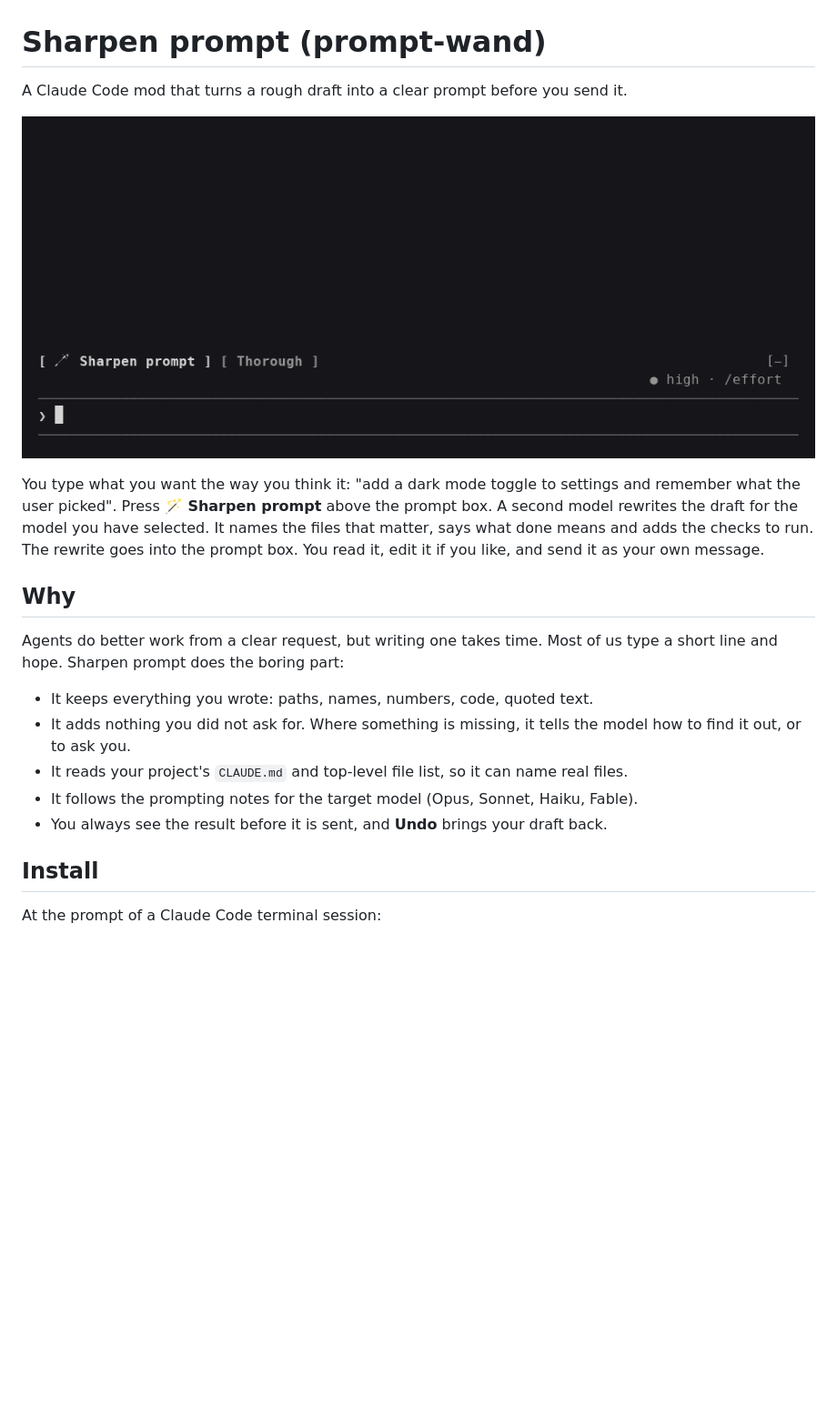
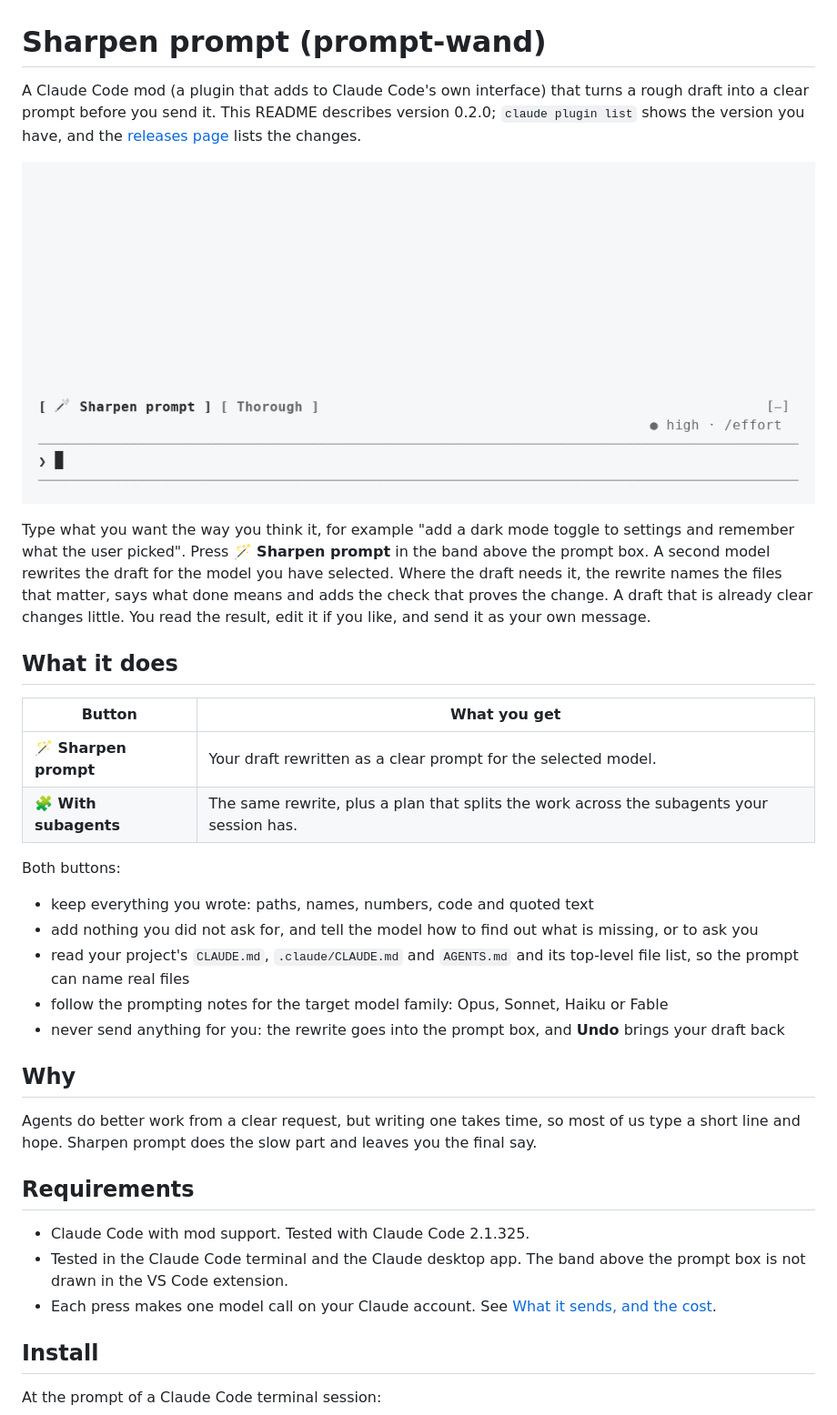
Before and after one commit to CodeWithBehnam/prompt-wand, a Markdown page: README.md, the part around one of its changes. Shown at 91% size. GitHub-like rendering; pictures changed too: assets/demo-light.gif (added); blank space fills up the shorter version.

Commit message:
docs: improve README and add issue, PR and security templates
Co-Authored-By: Claude <noreply@anthropic.com>

```diff
--- a/README.md
+++ b/README.md
@@ -1,20 +1,35 @@
 # Sharpen prompt (prompt-wand)
 
-A Claude Code mod that turns a rough draft into a clear prompt before you send it.
+A Claude Code mod (a plugin that adds to Claude Code's own interface) that turns a rough draft into a clear prompt before you send it. This README describes version 0.2.0; `claude plugin list` shows the version you have, and the [releases page](https://github.com/CodeWithBehnam/prompt-wand/releases) lists the changes.
 
-![A rough draft becomes a structured prompt](assets/demo.gif)
+![A rough draft typed into Claude Code becomes a structured prompt after one press of Sharpen prompt](assets/demo-light.gif)
 
-You type what you want the way you think it: "add a dark mode toggle to settings and remember what the user picked". Press **🪄 Sharpen prompt** above the prompt box. A second model rewrites the draft for the model you have selected. It names the files that matter, says what done means and adds the checks to run. The rewrite goes into the prompt box. You read it, edit it if you like, and send it as your own message.
+Type what you want the way you think it, for example "add a dark mode toggle to settings and remember what the user picked". Press **🪄 Sharpen prompt** in the band above the prompt box. A second model rewrites the draft for the model you have selected. Where the draft needs it, the rewrite names the files that matter, says what done means and adds the check that proves the change. A draft that is already clear changes little. You read the result, edit it if you like, and send it as your own message.
+
+## What it does
+
+| Button | What you get |
+| --- | --- |
+| **🪄 Sharpen prompt** | Your draft rewritten as a clear prompt for the selected model. |
+| **🧩 With subagents** | The same rewrite, plus a plan that splits the work across the subagents your session has. |
+
+Both buttons:
+
+- keep everything you wrote: paths, names, numbers, code and quoted text
+- add nothing you did not ask for, and tell the model how to find out what is missing, or to ask you
+- read your project's `CLAUDE.md`, `.claude/CLAUDE.md` and `AGENTS.md` and its top-level file list, so the prompt can name real files
+- follow the prompting notes for the target model family: Opus, Sonnet, Haiku or Fable
+- never send anything for you: the rewrite goes into the prompt box, and **Undo** brings your draft back
 
 ## Why
 
-Agents do better work from a clear request, but writing one takes time. Most of us type a short line and hope. Sharpen prompt does the boring part:
+Agents do better work from a clear request, but writing one takes time, so most of us type a short line and hope. Sharpen prompt does the slow part and leaves you the final say.
 
-- It keeps everything you wrote: paths, names, numbers, code, quoted text.
-- It adds nothing you did not ask for. Where something is missing, it tells the model how to find it out, or to ask you.
-- It reads your project's `CLAUDE.md` and top-level file list, so it can name real files.
-- It follows the prompting notes for the target model (Opus, Sonnet, Haiku, Fable).
-- You always see the result before it is sent, and **Undo** brings your draft back.
+## Requirements
+
+- Claude Code with mod support. Tested with Claude Code 2.1.325.
+- Tested in the Claude Code terminal and the Claude desktop app. The band above the prompt box is not drawn in the VS Code extension.
+- Each press makes one model call on your Claude account. See [What it sends, and the cost](#what-it-sends-and-the-cost).
 
 ## Install
 
```
Also changed, not shown: other parts of README.md (+100 -20 lines), .github/pull_request_template.md (added, +26 -0 lines), SECURITY.md (added, +34 -0 lines), 3 other files.
